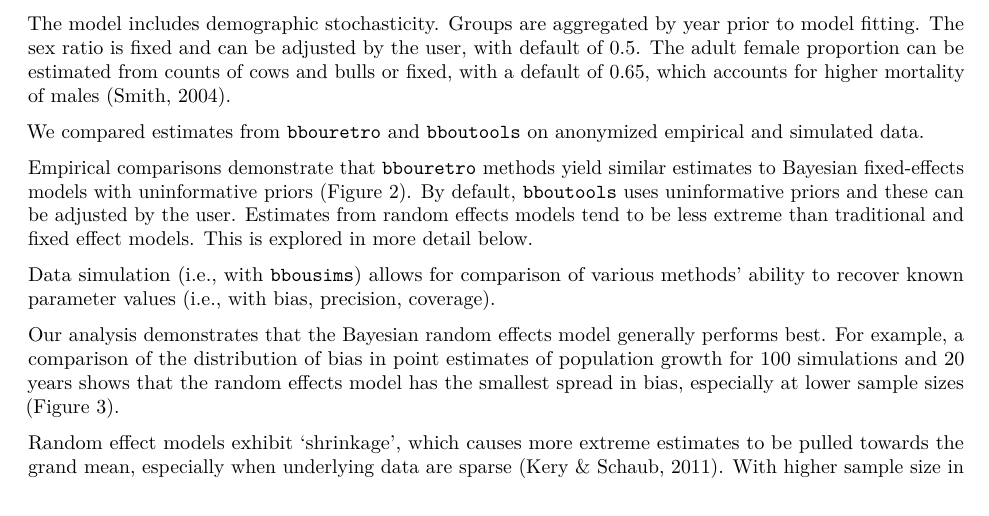
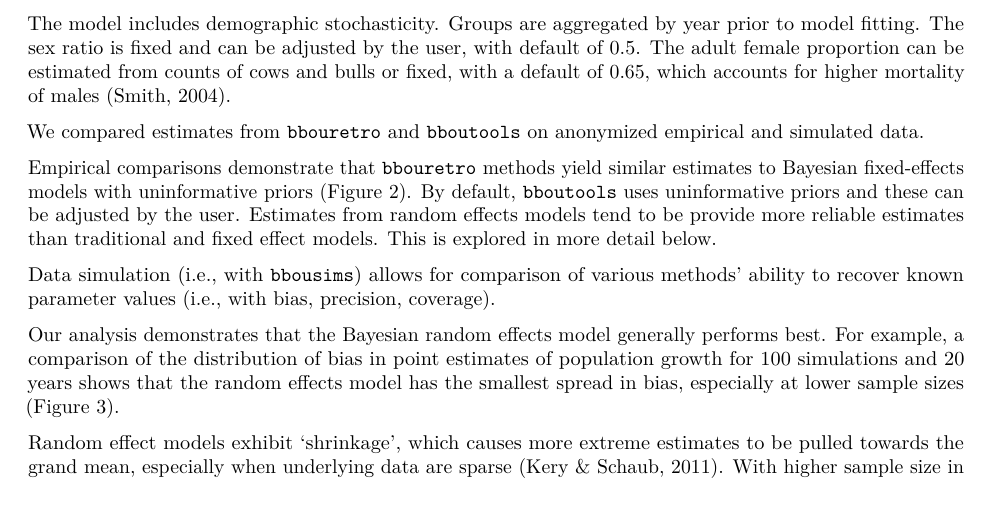
Before and after one commit to poissonconsulting/bbousuite, an R Markdown document (paper/joss_preview/paper.Rmd): part of page 3 of 6, cut so that both start at the same text. Rendered offline with R 4.5, knitr and Pandoc, then LaTeX, with nearby package versions; drawn as R Markdown's standard PDF in place of the format the file asks for.

Commit message:
Update paper/joss_preview/paper.Rmd
Co-authored-by: Joe Thorley <joe@poissonconsulting.ca>

```diff
--- a/paper/joss_preview/paper.Rmd
+++ b/paper/joss_preview/paper.Rmd
@@ -139,7 +139,7 @@ We compared estimates from `bbouretro` and `bboutools` on anonymized empirical a
 
 [Empirical comparisons](https://poissonconsulting.github.io/bbousuite/articles/empirical-comparisons.html) demonstrate that `bbouretro` methods yield similar estimates to Bayesian fixed-effects models with uninformative priors (\autoref{fig:empirical}).
 By default, `bboutools` uses uninformative priors and these can be adjusted by the user.
-Estimates from random effects models tend to be less extreme than traditional and fixed effect models.
+Estimates from random effects models tend to be provide more reliable estimates than traditional and fixed effect models.
 This is explored in more detail below.
 
 ![Comparison of traditional and Bayesian estimates of survival and recruitment by year.\label{fig:empirical}](figures/methods-compare.png)
```
